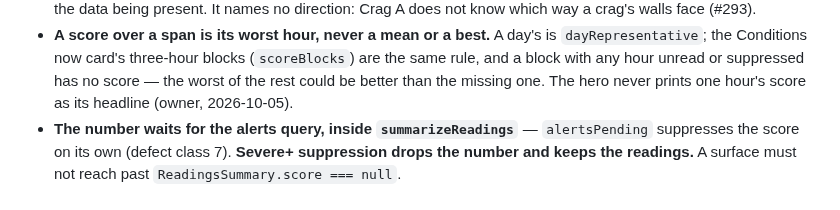
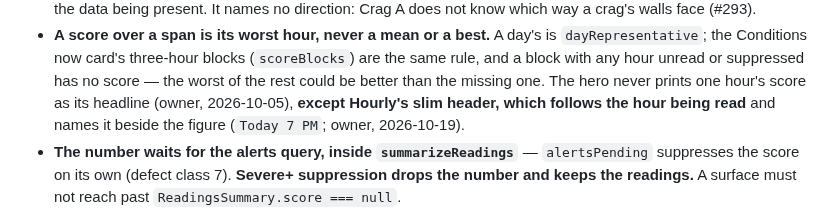
Before and after one commit to TimHogan-HD/WeatherTeam6, a Markdown page: .claude/rules/readings.md, the part around the change. Drawn GitHub-style.

Commit message:
Rules: Hourly's slim header headlines the read hour's score (owner, 2026-10-19)
Co-Authored-By: Claude Opus 5.5 <noreply@anthropic.com>

```diff
--- a/.claude/rules/readings.md
+++ b/.claude/rules/readings.md
@@ -64,7 +64,8 @@ scoped file, are in `architecture.md`. Reasoning behind a rule: grep
   `dayRepresentative`; the Conditions now card's three-hour blocks (`scoreBlocks`) are the
   same rule, and a block with any hour unread or suppressed has no score — the worst of the
   rest could be better than the missing one. The hero never prints one hour's score as its
-  headline (owner, 2026-10-05).
+  headline (owner, 2026-10-05), **except Hourly's slim header, which follows the hour being
+  read** and names it beside the figure (`Today 7 PM`; owner, 2026-10-19).
 - **The number waits for the alerts query, inside `summarizeReadings`** — `alertsPending`
   suppresses the score on its own (defect class 7). **Severe+ suppression drops the number
   and keeps the readings.** A surface must not reach past `ReadingsSummary.score === null`.
```
